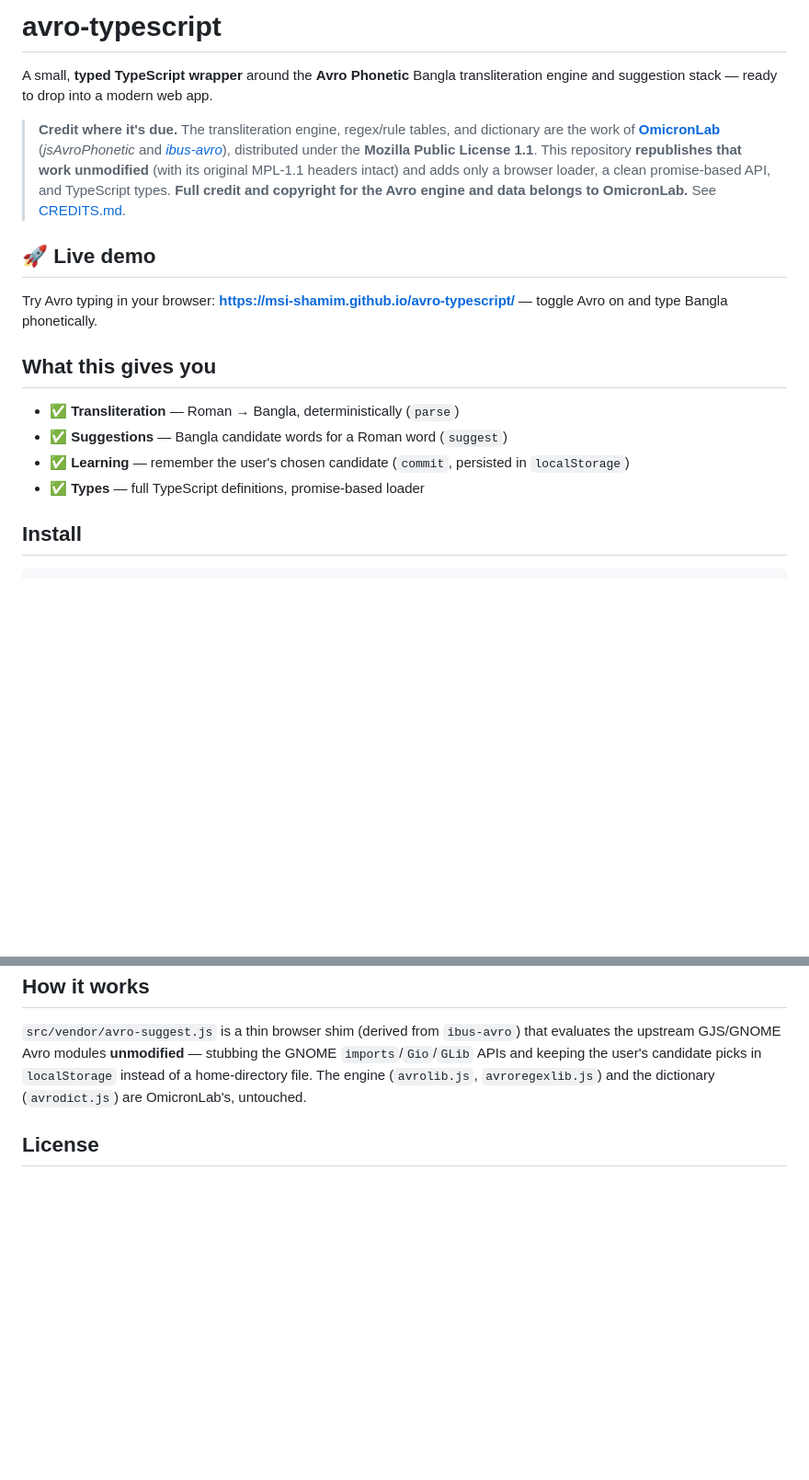
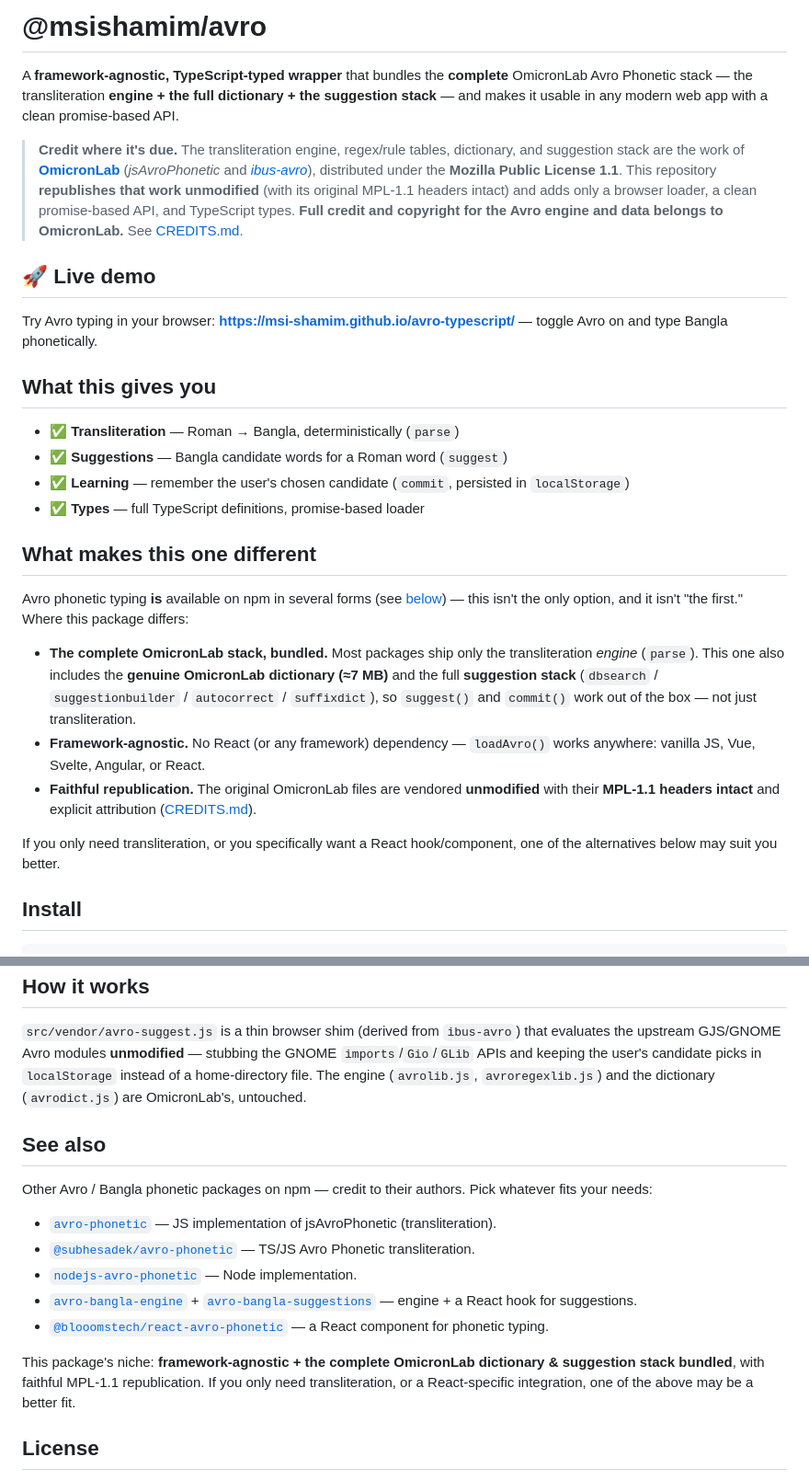
Before and after one commit to msi-shamim/avro-typescript, a Markdown page: README.md, 2 parts joined by grey strips. Shown at 92% size. Drawn GitHub-style; blank space fills up the shorter version.

Commit message:
docs: honest positioning — not the only/first Avro npm pkg; add 'See also' + accurate differentiators (full OmicronLab dict+suggestion stack, framework-agnostic, faithful MPL-1.1 republication)

```diff
--- a/README.md
+++ b/README.md
@@ -1,14 +1,16 @@
-# avro-typescript
+# @msishamim/avro
 
-A small, **typed TypeScript wrapper** around the **Avro Phonetic** Bangla transliteration engine and
-suggestion stack — ready to drop into a modern web app.
+A **framework-agnostic, TypeScript-typed wrapper** that bundles the **complete** OmicronLab Avro
+Phonetic stack — the transliteration **engine + the full dictionary + the suggestion stack** — and
+makes it usable in any modern web app with a clean promise-based API.
 
-> **Credit where it's due.** The transliteration engine, regex/rule tables, and dictionary are the
-> work of **[OmicronLab](https://www.omicronlab.com)** (*jsAvroPhonetic* and *[ibus-avro](https://github.com/omicronlab/ibus-avro)*),
-> distributed under the **Mozilla Public License 1.1**. This repository **republishes that work
-> unmodified** (with its original MPL-1.1 headers intact) and adds only a browser loader, a clean
-> promise-based API, and TypeScript types. **Full credit and copyright for the Avro engine and data
-> belongs to OmicronLab.** See [CREDITS.md](./CREDITS.md).
+> **Credit where it's due.** The transliteration engine, regex/rule tables, dictionary, and
+> suggestion stack are the work of **[OmicronLab](https://www.omicronlab.com)**
+> (*jsAvroPhonetic* and *[ibus-avro](https://github.com/omicronlab/ibus-avro)*), distributed under
+> the **Mozilla Public License 1.1**. This repository **republishes that work unmodified** (with its
+> original MPL-1.1 headers intact) and adds only a browser loader, a clean promise-based API, and
+> TypeScript types. **Full credit and copyright for the Avro engine and data belongs to OmicronLab.**
+> See [CREDITS.md](./CREDITS.md).
 
 ## 🚀 Live demo
 
@@ -20,6 +22,23 @@ Try Avro typing in your browser: **https://msi-shamim.github.io/avro-typescript/
 - ✅ **Suggestions** — Bangla candidate words for a Roman word (`suggest`)
 - ✅ **Learning** — remember the user's chosen candidate (`commit`, persisted in `localStorage`)
 - ✅ **Types** — full TypeScript definitions, promise-based loader
+
+## What makes this one different
+
+Avro phonetic typing **is** available on npm in several forms (see [below](#see-also)) — this isn't
+the only option, and it isn't "the first." Where this package differs:
+
+- **The complete OmicronLab stack, bundled.** Most packages ship only the transliteration *engine*
+  (`parse`). This one also includes the **genuine OmicronLab dictionary (≈7 MB)** and the full
+  **suggestion stack** (`dbsearch` / `suggestionbuilder` / `autocorrect` / `suffixdict`), so
+  `suggest()` and `commit()` work out of the box — not just transliteration.
+- **Framework-agnostic.** No React (or any framework) dependency — `loadAvro()` works anywhere:
+  vanilla JS, Vue, Svelte, Angular, or React.
+- **Faithful republication.** The original OmicronLab files are vendored **unmodified** with their
+  **MPL-1.1 headers intact** and explicit attribution ([CREDITS.md](./CREDITS.md)).
+
+If you only need transliteration, or you specifically want a React hook/component, one of the
+alternatives below may suit you better.
 
 ## Install
 
@@ -61,6 +80,20 @@ upstream GJS/GNOME Avro modules **unmodified** — stubbing the GNOME `imports`/
 keeping the user's candidate picks in `localStorage` instead of a home-directory file. The engine
 (`avrolib.js`, `avroregexlib.js`) and the dictionary (`avrodict.js`) are OmicronLab's, untouched.
 
+## See also
+
+Other Avro / Bangla phonetic packages on npm — credit to their authors. Pick whatever fits your needs:
+
+- [`avro-phonetic`](https://www.npmjs.com/package/avro-phonetic) — JS implementation of jsAvroPhonetic (transliteration).
+- [`@subhesadek/avro-phonetic`](https://www.npmjs.com/package/@subhesadek/avro-phonetic) — TS/JS Avro Phonetic transliteration.
+- [`nodejs-avro-phonetic`](https://www.npmjs.com/package/nodejs-avro-phonetic) — Node implementation.
+- [`avro-bangla-engine`](https://www.npmjs.com/package/avro-bangla-engine) + [`avro-bangla-suggestions`](https://www.npmjs.com/package/avro-bangla-suggestions) — engine + a React hook for suggestions.
+- [`@blooomstech/react-avro-phonetic`](https://www.npmjs.com/package/@blooomstech/react-avro-phonetic) — a React component for phonetic typing.
+
+This package's niche: **framework-agnostic + the complete OmicronLab dictionary & suggestion stack
+bundled**, with faithful MPL-1.1 republication. If you only need transliteration, or a React-specific
+integration, one of the above may be a better fit.
+
 ## License
 
 **Mozilla Public License 1.1 (MPL-1.1)** — the same license as the Avro Phonetic source this builds
```
